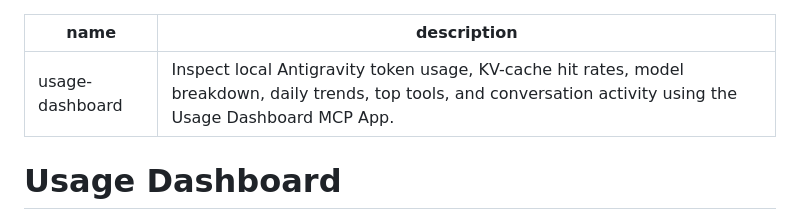
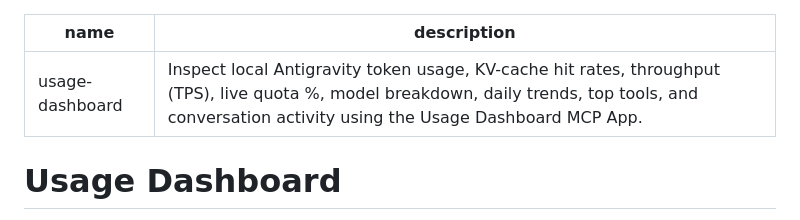
Before and after one commit to garymabin/agy-usage-dashboard, a Markdown page: skills/usage-dashboard/SKILL.md, the part around the change. Drawn GitHub-style.

```diff
--- a/skills/usage-dashboard/SKILL.md
+++ b/skills/usage-dashboard/SKILL.md
@@ -1,6 +1,6 @@
 ---
 name: usage-dashboard
-description: Inspect local Antigravity token usage, KV-cache hit rates, model breakdown, daily trends, top tools, and conversation activity using the Usage Dashboard MCP App.
+description: Inspect local Antigravity token usage, KV-cache hit rates, throughput (TPS), live quota %, model breakdown, daily trends, top tools, and conversation activity using the Usage Dashboard MCP App.
 ---
 
 # Usage Dashboard
```
Also changed, not shown: README.md (+3 -2 lines), assets/dashboard-preview-v1.2.png (added), assets/dashboard-preview.png (deleted), 8 other files.
